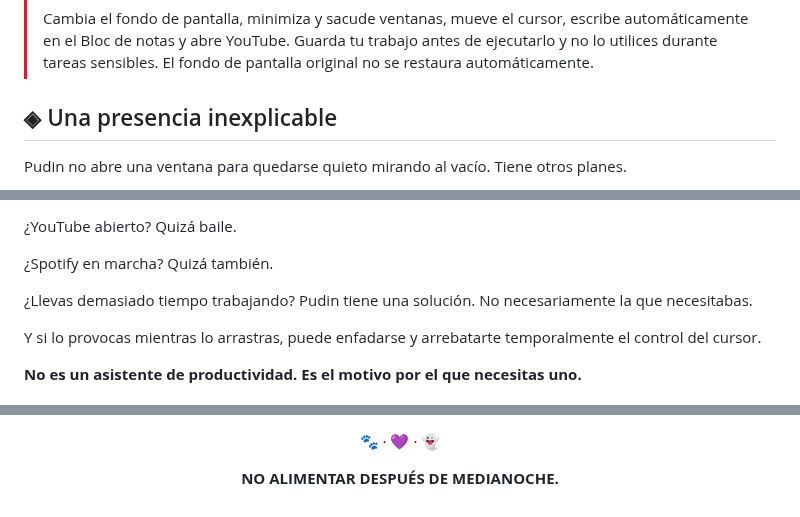
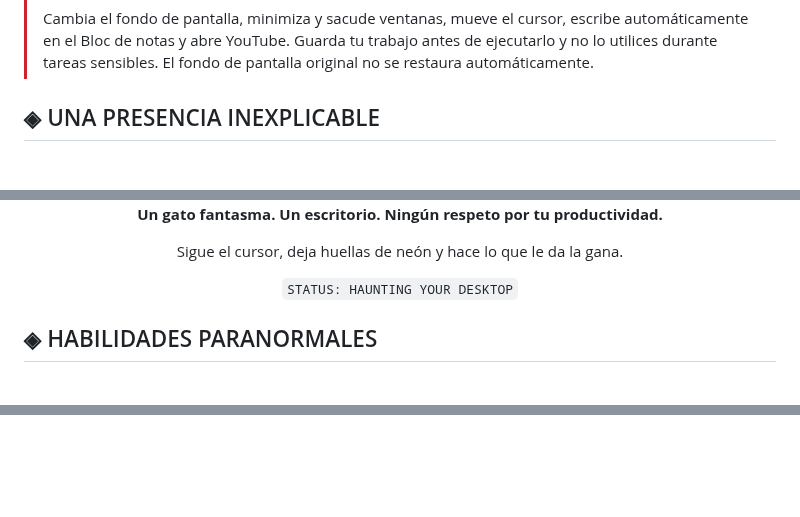
Before and after one commit to KaledSML/Pudin-Ghost-Cat-RPA, a Markdown page: README.md, 3 parts joined by grey strips. Drawn GitHub-style; blank space fills up the shorter version.

```diff
--- a/README.md
+++ b/README.md
@@ -31,7 +31,7 @@ Una mascota de escritorio en Python, animada con Pygame, alimentada por sachets
 >
 > Cambia el fondo de pantalla, minimiza y sacude ventanas, mueve el cursor, escribe automáticamente en el Bloc de notas y abre YouTube. Guarda tu trabajo antes de ejecutarlo y no lo utilices durante tareas sensibles. El fondo de pantalla original no se restaura automáticamente.
 
-## ◈ Una presencia inexplicable
+## ◈ UNA PRESENCIA INEXPLICABLE
 
-Pudin no abre una ventana para quedarse quieto mirando al vacío. Tiene otros planes.
+<div align="center">
 
@@ -39,11 +39,11 @@ Esta pequeña criatura paranormal vive en una ventana transparente que permanece
 
-¿YouTube abierto? Quizá baile.
+**Un gato fantasma. Un escritorio. Ningún respeto por tu productividad.**
 
-¿Spotify en marcha? Quizá también.
+Sigue el cursor, deja huellas de neón y hace lo que le da la gana.
 
-¿Llevas demasiado tiempo trabajando? Pudin tiene una solución. No necesariamente la que necesitabas.
+`STATUS: HAUNTING YOUR DESKTOP`
 
-Y si lo provocas mientras lo arrastras, puede enfadarse y arrebatarte temporalmente el control del cursor.
+</div>
 
-**No es un asistente de productividad. Es el motivo por el que necesitas uno.**
+## ◈ HABILIDADES PARANORMALES
 
@@ -341,6 +350,4 @@ Este proyecto se distribuye bajo la licencia MIT. Consulta el archivo `LICENSE`
 
-🐾 · 💜 · 👻
 
-**NO ALIMENTAR DESPUÉS DE MEDIANOCHE.**
 
 </div>
```
Also changed, not shown: other parts of README.md (+58 -49 lines).
